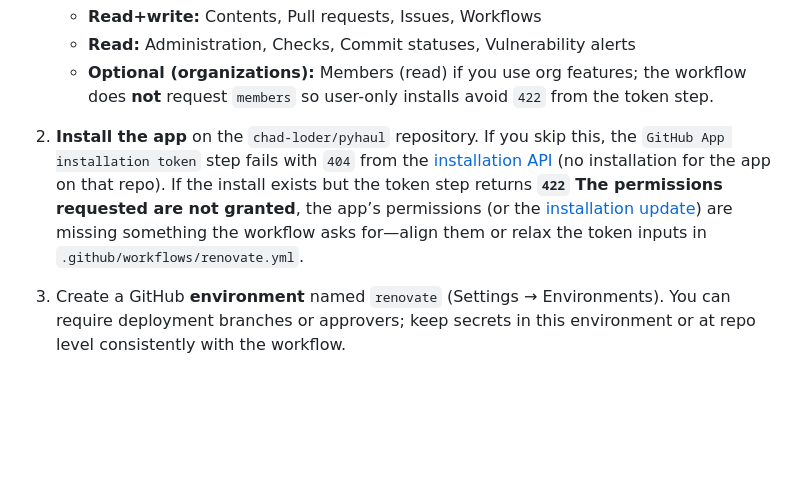
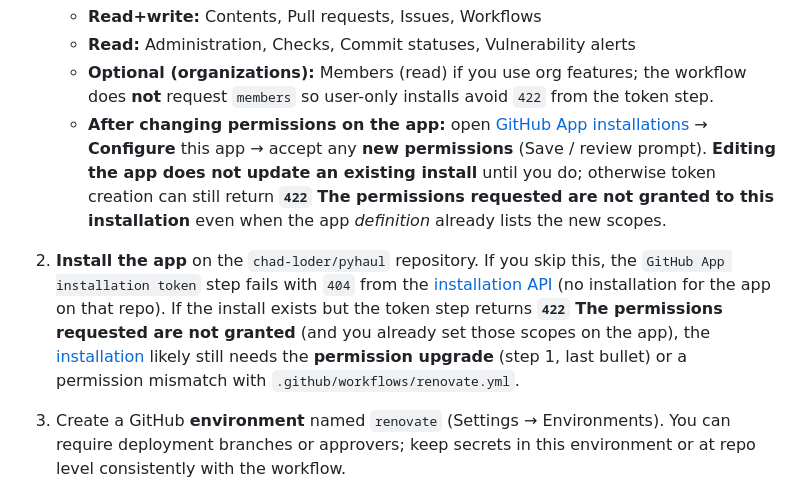
Before and after one commit to chad-loder/pyhaul, a Markdown page: CONTRIBUTING.md, the part around the change. Drawn GitHub-style; folded sections open; blank space fills up the shorter version.

Commit message:
docs(contributing): approve GitHub App install after permission changes
Clarify that 422 can persist until the installation accepts new scopes at github.com/settings/installations, not only when editing the app.

```diff
--- a/CONTRIBUTING.md
+++ b/CONTRIBUTING.md
@@ -213,16 +213,24 @@ One-time setup:
    - **Optional (organizations):** Members (read) if you use org features;
      the workflow does **not** request `members` so user-only installs avoid
      `422` from the token step.
+   - **After changing permissions on the app:** open
+     [GitHub App
+     installations](https://github.com/settings/installations) →
+     **Configure** this app → accept any **new permissions** (Save / review
+     prompt). **Editing the app does not update an existing install** until
+     you do; otherwise token creation can still return **`422` The
+     permissions requested are not granted to this installation** even when
+     the app *definition* already lists the new scopes.
 2. **Install the app** on the `chad-loder/pyhaul` repository. If you skip
    this, the `GitHub App installation token` step fails with `404` from
    the [installation
    API](https://docs.github.com/rest/apps/apps#get-a-repository-installation-for-the-authenticated-app)
    (no installation for the app on that repo). If the install exists but
-   the token step returns **`422` The permissions requested are not granted**,
-   the app’s permissions (or the [installation
-   update](https://github.com/settings/installations)) are missing something
-   the workflow asks for—align them or relax the token inputs in
-   `.github/workflows/renovate.yml`.
+   the token step returns **`422` The permissions requested are not
+   granted** (and you already set those scopes on the app), the
+   [installation](https://github.com/settings/installations) likely still
+   needs the **permission upgrade** (step 1, last bullet) or a permission
+   mismatch with `.github/workflows/renovate.yml`.
 3. Create a GitHub **environment** named `renovate` (Settings →
    Environments). You can require deployment branches or approvers; keep
    secrets in this environment or at repo level consistently with the
```
